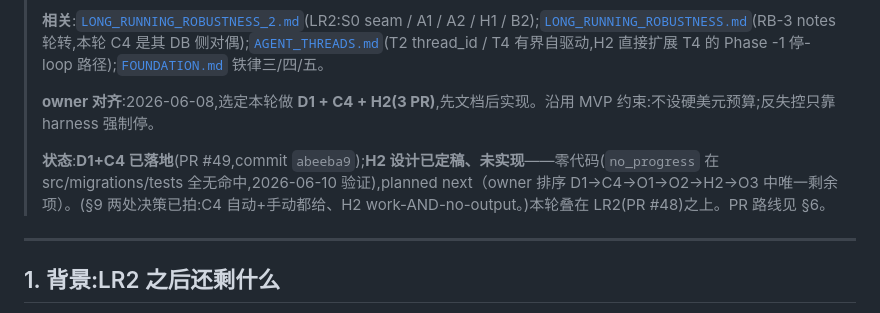
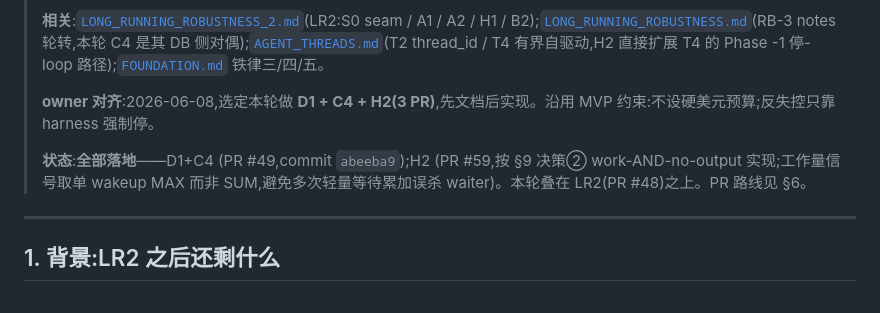
Before and after one commit to Somainer/lyre, a Markdown page: docs/design/LONG_RUNNING_ROBUSTNESS_3.md, the part around the change. GitHub-like rendering.

Commit message:
Update doc status lines for the no-progress gate and burn-loop fixes
Co-Authored-By: Claude Fable 5 <noreply@anthropic.com>

```diff
--- a/docs/design/LONG_RUNNING_ROBUSTNESS_3.md
+++ b/docs/design/LONG_RUNNING_ROBUSTNESS_3.md
@@ -8,7 +8,7 @@
 >
 > **owner 对齐**:2026-06-08,选定本轮做 **D1 + C4 + H2(3 PR)**,先文档后实现。沿用 MVP 约束:不设硬美元预算;反失控只靠 harness 强制停。
 >
-> **状态**:**D1+C4 已落地**(PR #49,commit `abeeba9`);**H2 设计已定稿、未实现**——零代码(`no_progress` 在 src/migrations/tests 全无命中,2026-06-10 验证),planned next（owner 排序 D1→C4→O1→O2→H2→O3 中唯一剩余项）。(§9 两处决策已拍:C4 自动+手动都给、H2 work-AND-no-output。)本轮叠在 LR2(PR #48)之上。PR 路线见 §6。
+> **状态**:**全部落地**——D1+C4 (PR #49,commit `abeeba9`);H2 (PR #59,按 §9 决策② work-AND-no-output 实现;工作量信号取单 wakeup MAX 而非 SUM,避免多次轻量等待累加误杀 waiter)。本轮叠在 LR2(PR #48)之上。PR 路线见 §6。
 
 ---
 
```
Also changed, not shown: docs/design/ORCHESTRATION_ROBUSTNESS.md (+1 -1 lines), docs/design/RUNTIME_CURRENT.md (+8 -4 lines).
